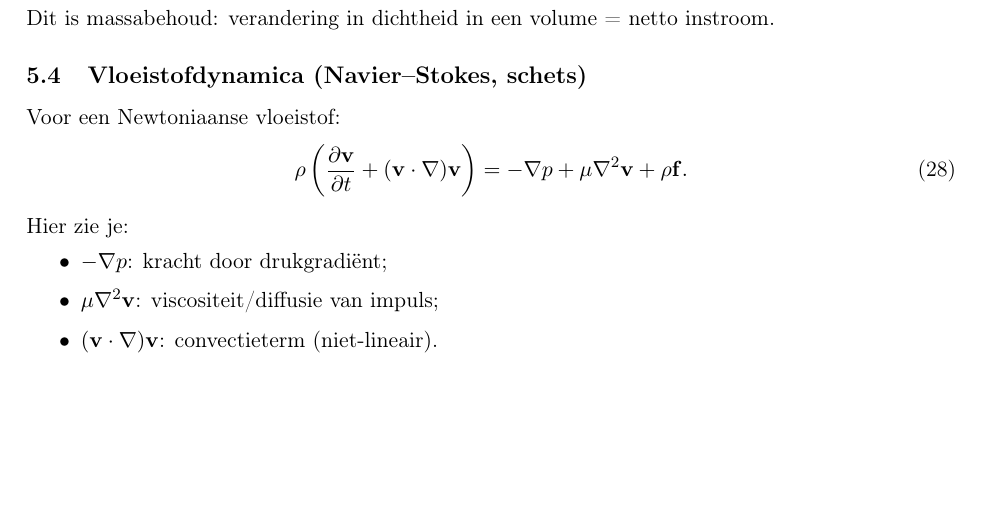
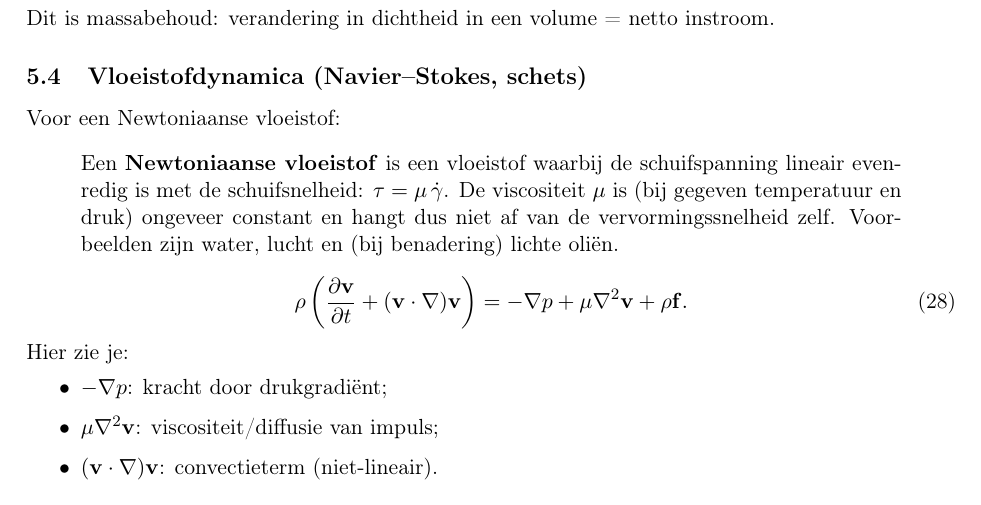
Before and after one commit to jren832220/Wiskunde-papers, a LaTeX document (De Nabla-operator of del-operator.tex): part of page 7 of 10, cut so that both start at the same text, the shorter picture padded with empty space. Compiled offline with pdfLaTeX.

Commit message:
Add explanation of Newtonian fluids in "De Nabla-operator" document

```diff
--- a/De Nabla-operator of del-operator.tex
+++ b/De Nabla-operator of del-operator.tex
@@ -284,6 +284,11 @@
 
     \subsection{Vloeistofdynamica (Navier--Stokes, schets)}
     Voor een Newtoniaanse vloeistof:
+    \begin{quote}
+        Een \textbf{Newtoniaanse vloeistof} is een vloeistof waarbij de schuifspanning lineair evenredig is met de schuifsnelheid:
+        \(\tau = \mu\,\dot\gamma\). De viscositeit \(\mu\) is (bij gegeven temperatuur en druk) ongeveer constant en hangt dus niet af van de vervormingssnelheid zelf.
+        Voorbeelden zijn water, lucht en (bij benadering) lichte oli\"en.
+    \end{quote}
     \begin{equation}
         \rho\left(\pdv{\vb{v}}{t}+(\vb{v}\cdot\nabla)\vb{v}\right)
         = -\nabla p + \mu \nabla^2 \vb{v} + \rho \vb{f}.
```
